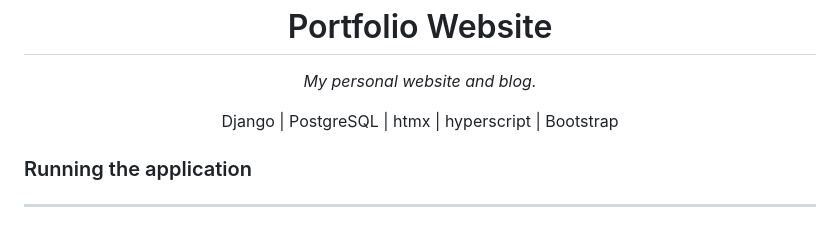
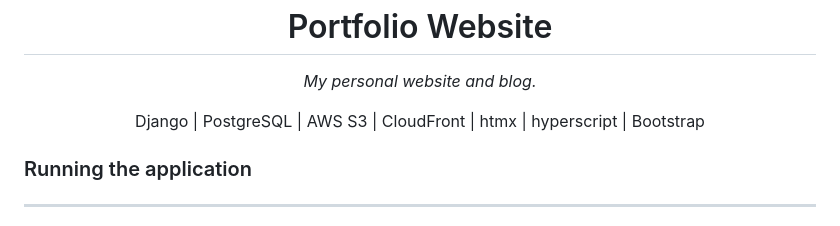
Before and after one commit to violet-kester/portfolio-website, a Markdown page: README.md, the part around the change. GitHub-like rendering.

Commit message:
edited technologies list

```diff
--- a/README.md
+++ b/README.md
@@ -7,7 +7,7 @@
     <i>My personal website and blog.</i>
   </p>
   <p>
-    Django | PostgreSQL | htmx | hyperscript | Bootstrap
+    Django | PostgreSQL | AWS S3 | CloudFront | htmx | hyperscript | Bootstrap
   </p>
 </div>
 
```
